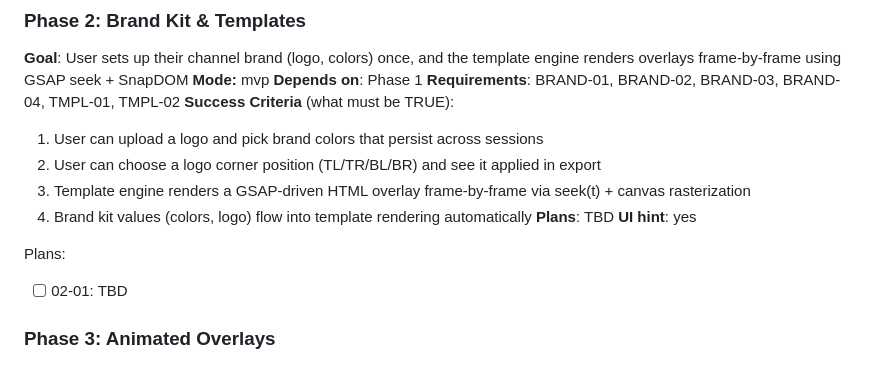
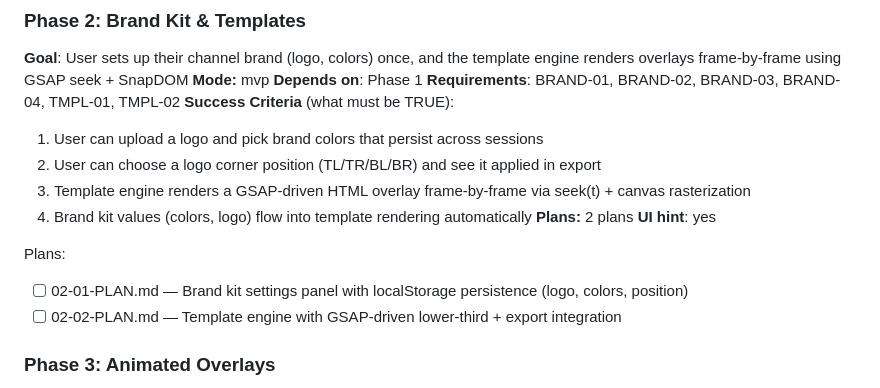
Before and after one commit to anjanpoonacha/video-reframe, a Markdown page: .planning/ROADMAP.md, the part around the change. Drawn GitHub-style.

Commit message:
docs(02): create phase plan — brand kit + template engine (2 plans, 2 waves)

```diff
--- a/.planning/ROADMAP.md
+++ b/.planning/ROADMAP.md
@@ -41,11 +41,12 @@ Plans:
   2. User can choose a logo corner position (TL/TR/BL/BR) and see it applied in export
   3. Template engine renders a GSAP-driven HTML overlay frame-by-frame via seek(t) + canvas rasterization
   4. Brand kit values (colors, logo) flow into template rendering automatically
-**Plans**: TBD
+**Plans:** 2 plans
 **UI hint**: yes
 
 Plans:
-- [ ] 02-01: TBD
+- [ ] 02-01-PLAN.md — Brand kit settings panel with localStorage persistence (logo, colors, position)
+- [ ] 02-02-PLAN.md — Template engine with GSAP-driven lower-third + export integration
 
 ### Phase 3: Animated Overlays
 **Goal**: Exported video looks professionally produced — animated intro, lower third, kinetic text, persistent watermark, and smooth transitions between cuts
```
Also changed, not shown: 2 other files.
